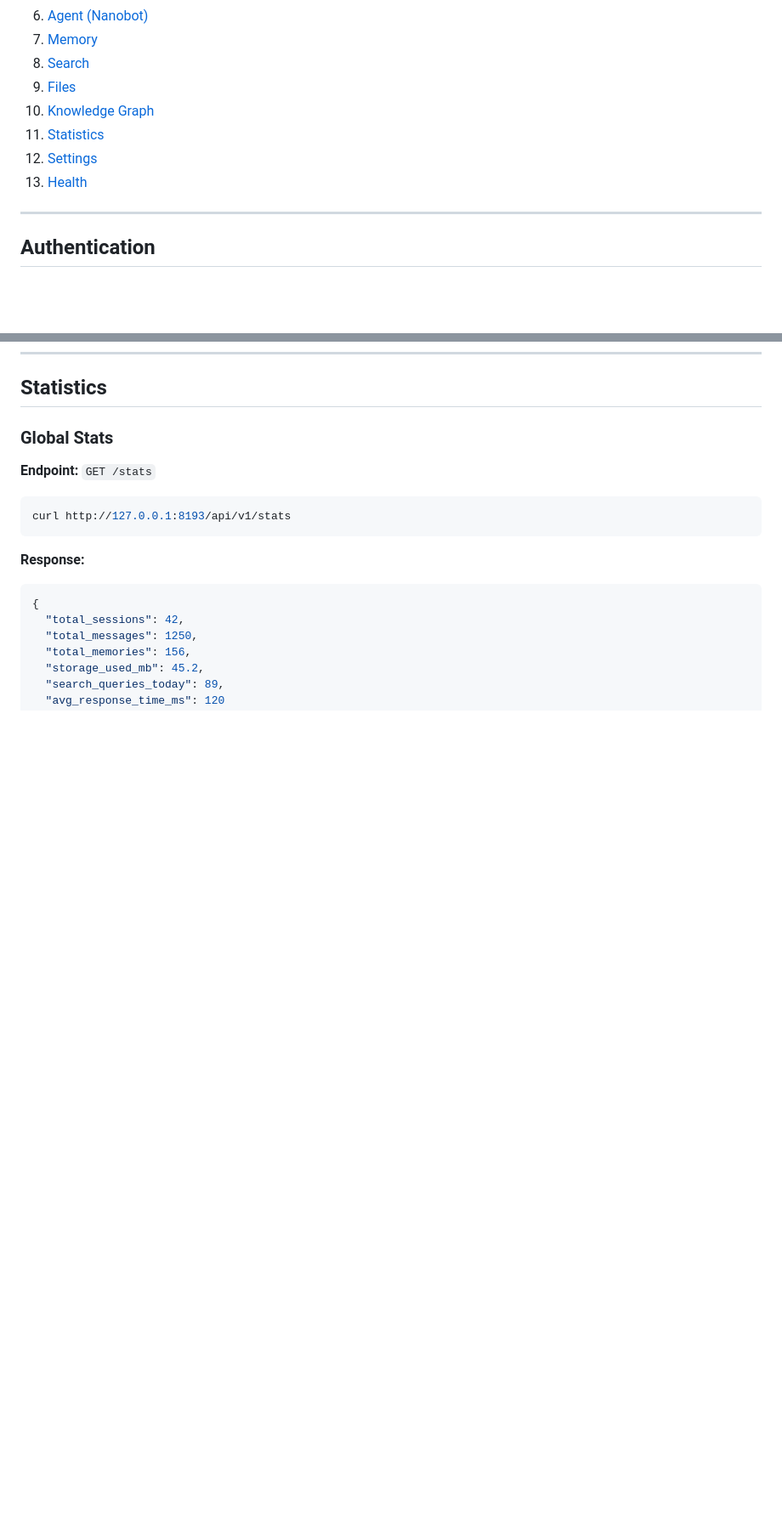
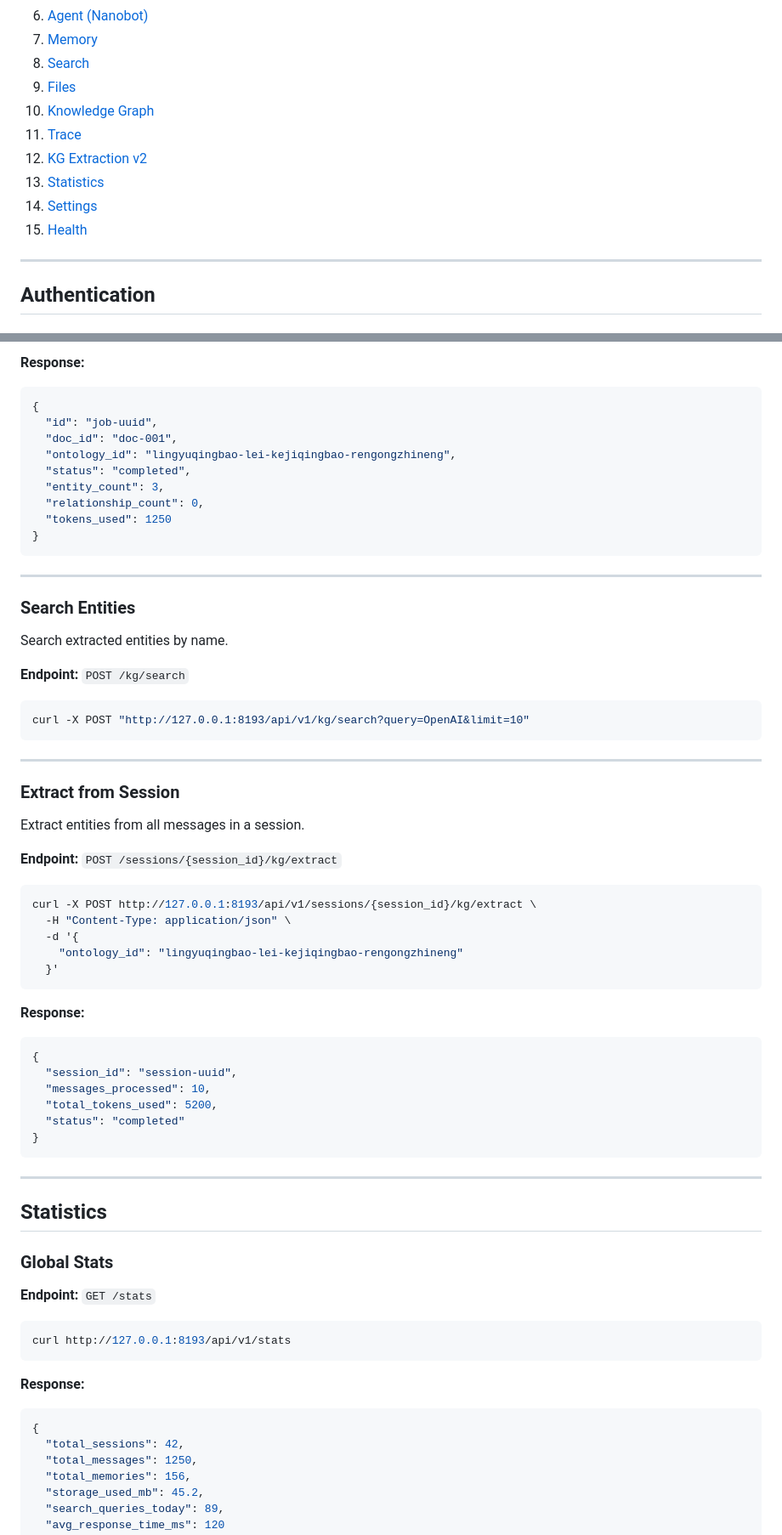
Before and after one commit to yfyang86/memst, a Markdown page: memst-server-api.md, 2 parts joined by grey strips. Shown at 85% size. GitHub-like rendering; blank space fills up the shorter version.

````diff
--- a/memst-server-api.md
+++ b/memst-server-api.md
@@ -20,9 +20,11 @@ This document describes the REST API for the MemSt backend server.
 8. [Search](#search)
 9. [Files](#files)
 10. [Knowledge Graph](#knowledge-graph)
-11. [Statistics](#statistics)
-12. [Settings](#settings)
-13. [Health](#health)
+11. [Trace](#trace)
+12. [KG Extraction v2](#kg-extraction-v2)
+13. [Statistics](#statistics)
+14. [Settings](#settings)
+15. [Health](#health)
 
 ---
 
@@ -805,3 +897,56 @@ curl "http://127.0.0.1:8193/api/v1/sessions/{session_id}/trace?op_type=memory_re
+**Response:**
+```json
+{
+  "id": "job-uuid",
+  "doc_id": "doc-001",
+  "ontology_id": "lingyuqingbao-lei-kejiqingbao-rengongzhineng",
+  "status": "completed",
+  "entity_count": 3,
+  "relationship_count": 0,
+  "tokens_used": 1250
+}
+```
+
+---
+
+### Search Entities
+
+Search extracted entities by name.
+
+**Endpoint:** `POST /kg/search`
+
+```bash
+curl -X POST "http://127.0.0.1:8193/api/v1/kg/search?query=OpenAI&limit=10"
+```
+
+---
+
+### Extract from Session
+
+Extract entities from all messages in a session.
+
+**Endpoint:** `POST /sessions/{session_id}/kg/extract`
+
+```bash
+curl -X POST http://127.0.0.1:8193/api/v1/sessions/{session_id}/kg/extract \
+  -H "Content-Type: application/json" \
+  -d '{
+    "ontology_id": "lingyuqingbao-lei-kejiqingbao-rengongzhineng"
+  }'
+```
+
+**Response:**
+```json
+{
+  "session_id": "session-uuid",
+  "messages_processed": 10,
+  "total_tokens_used": 5200,
+  "status": "completed"
+}
+```
+
+---
+
 ## Statistics
 
 ### Global Stats
````
Also changed, not shown: other parts of memst-server-api.md (+90 -0 lines), memst-server/KG_EXTRACTION_API.md (added, +223 -0 lines).
